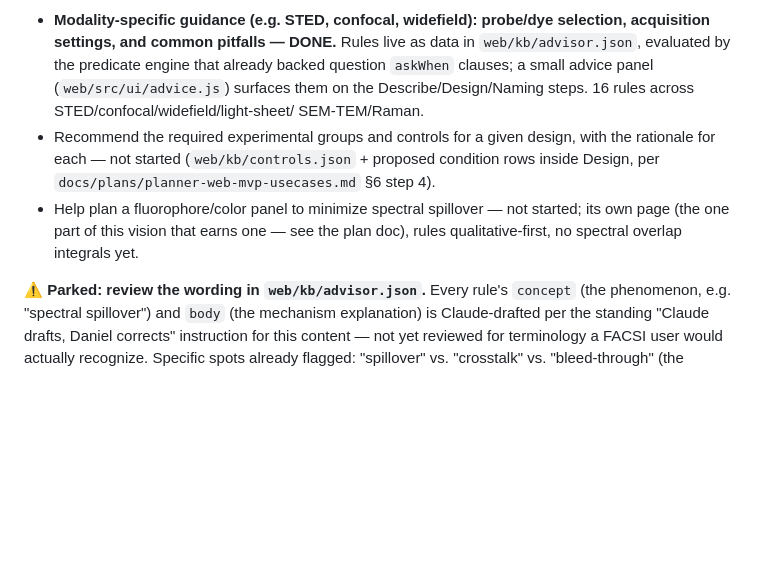
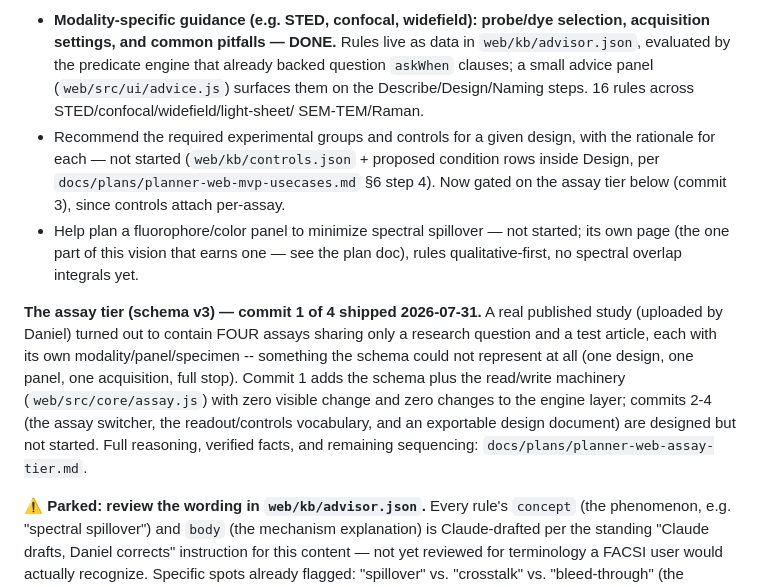
Before and after one commit to Daniel-Waiger/micronaut-explorer, a Markdown page: ROADMAP.md, the part around the change. Rendered like a GitHub page; blank space fills up the shorter version.

```diff
--- a/ROADMAP.md
+++ b/ROADMAP.md
@@ -141,10 +141,20 @@ Grow beyond naming into a broader experimental-design suite that advises on the
   SEM-TEM/Raman.
 - Recommend the required experimental groups and controls for a given design, with
   the rationale for each — not started (`web/kb/controls.json` + proposed condition
-  rows inside Design, per `docs/plans/planner-web-mvp-usecases.md` §6 step 4).
+  rows inside Design, per `docs/plans/planner-web-mvp-usecases.md` §6 step 4). Now
+  gated on the assay tier below (commit 3), since controls attach per-assay.
 - Help plan a fluorophore/color panel to minimize spectral spillover — not started;
   its own page (the one part of this vision that earns one — see the plan doc), rules
   qualitative-first, no spectral overlap integrals yet.
+
+**The assay tier (schema v3) — commit 1 of 4 shipped 2026-07-31.** A real published study
+(uploaded by Daniel) turned out to contain FOUR assays sharing only a research question and
+a test article, each with its own modality/panel/specimen -- something the schema could not
+represent at all (one design, one panel, one acquisition, full stop). Commit 1 adds the
+schema plus the read/write machinery (`web/src/core/assay.js`) with zero visible change and
+zero changes to the engine layer; commits 2-4 (the assay switcher, the readout/controls
+vocabulary, and an exportable design document) are designed but not started. Full reasoning,
+verified facts, and remaining sequencing: `docs/plans/planner-web-assay-tier.md`.
 
 **⚠ Parked: review the wording in `web/kb/advisor.json`.** Every rule's `concept`
 (the phenomenon, e.g. "spectral spillover") and `body` (the mechanism explanation) is
```
Also changed, not shown: docs/plans/planner-web-assay-tier.md (added, +189 -0 lines).
